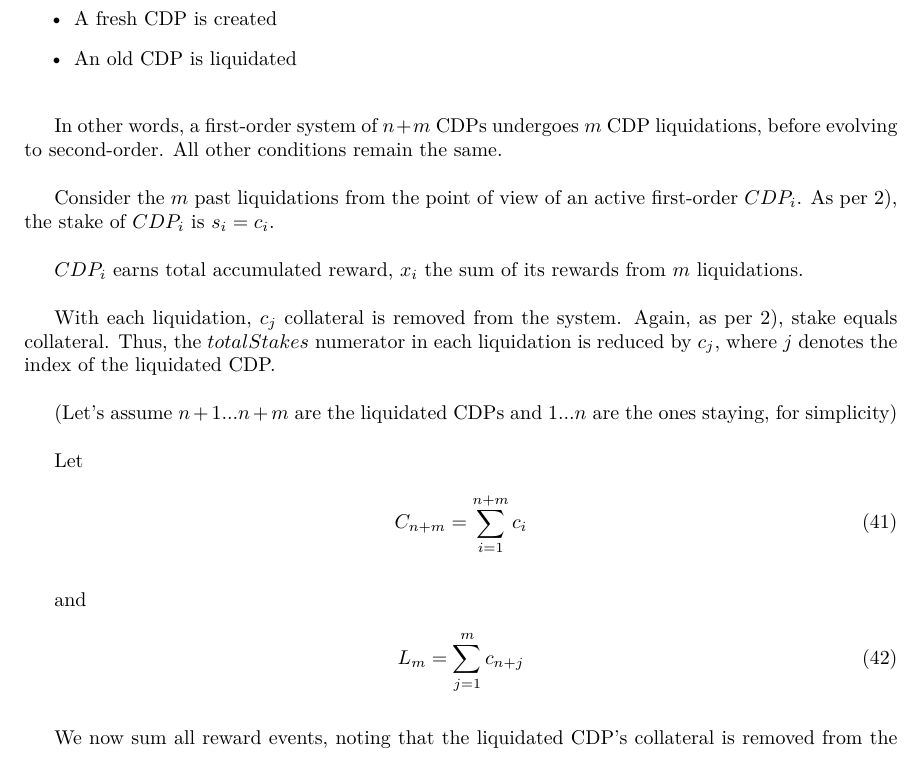
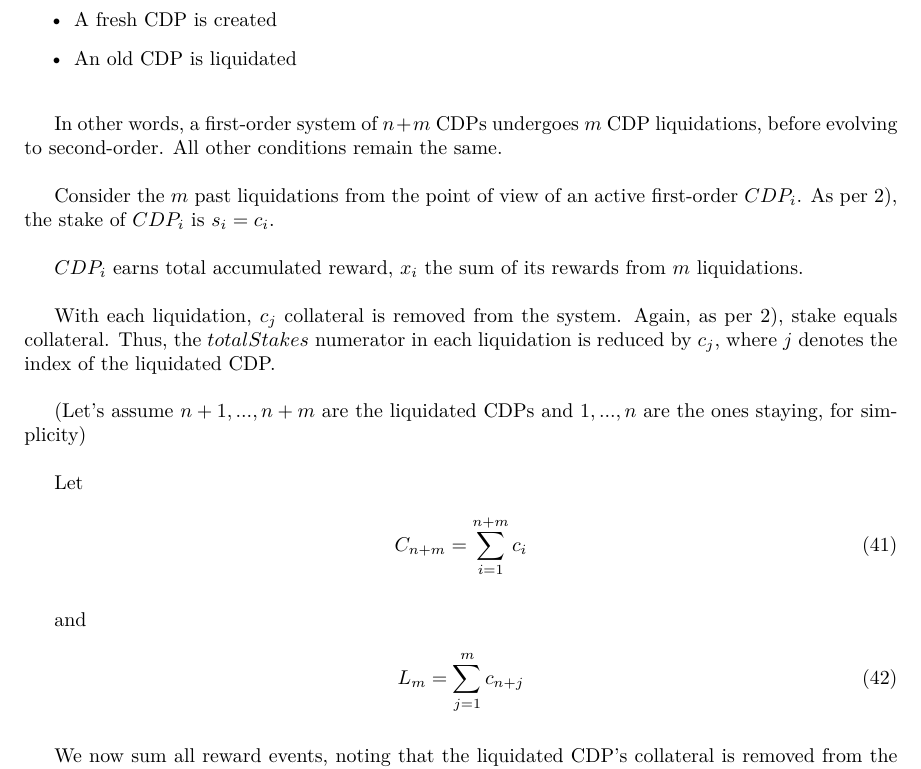
Before and after one commit to liquity/dev, a LaTeX document (packages/contracts/mathProofs/ICR_Equality_Breaks_ICR_in_Batog_based_Redistribution_with_Uncorrected_Stakes.tex): part of page 7 of 10, cut so that both start at the same text. Compiled offline with pdfLaTeX.

Commit message:
fixup! mathProofs: wip: ICR equality review

```diff
--- a/packages/contracts/mathProofs/ICR_Equality_Breaks_ICR_in_Batog_based_Redistribution_with_Uncorrected_Stakes.tex
+++ b/packages/contracts/mathProofs/ICR_Equality_Breaks_ICR_in_Batog_based_Redistribution_with_Uncorrected_Stakes.tex
@@ -414,7 +414,7 @@ $CDP_i$ earns total accumulated reward, $x_i$  the sum of its rewards from $m$ l
 
 With each liquidation, $c_j$ collateral is removed from the system. Again, as per 2), stake equals collateral. Thus, the $totalStakes$ numerator in each liquidation is reduced by $c_j$, where $j$ denotes the index of the liquidated CDP.\\
 
-(Let’s assume $n+1 ... n+m$ are the liquidated CDPs and $1 ... n$ are the ones staying, for simplicity)\\
+(Let’s assume $n+1, ..., n+m$ are the liquidated CDPs and $1, ..., n$ are the ones staying, for simplicity)\\
 
 Let
 
```
Also changed, not shown: packages/contracts/mathProofs/ICR_Equality_Breaks_ICR_in_Batog_based_Redistribution_with_Uncorrected_Stakes.tex (1 more changed lines).
